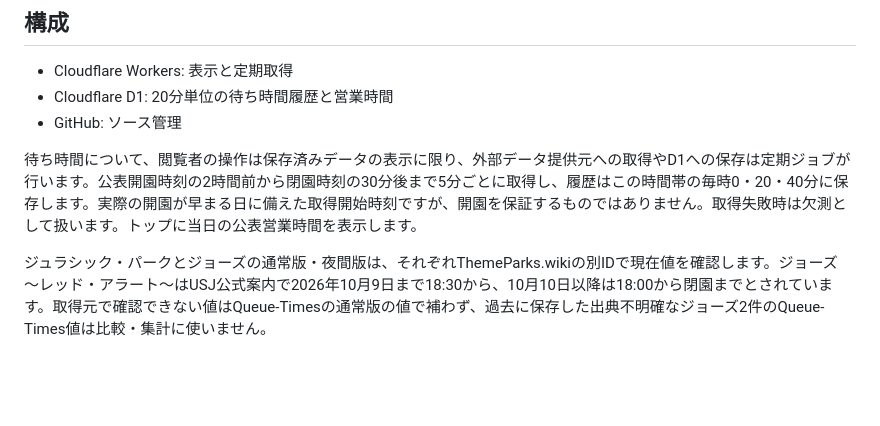
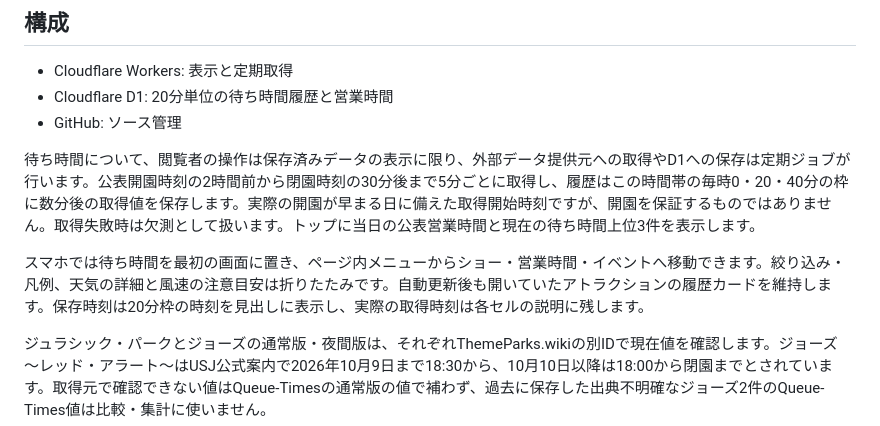
Before and after one commit to ahoro535401/usj-wait-nav, a Markdown page: README.md, the part around the change. Rendered like a GitHub page; blank space fills up the shorter version.

Commit message:
Document mobile wait-time layout and sample slots

```diff
--- a/README.md
+++ b/README.md
@@ -10,7 +10,9 @@ USJの公開データをもとに、アトラクションの待ち時間、20分
 - Cloudflare D1: 20分単位の待ち時間履歴と営業時間
 - GitHub: ソース管理
 
-待ち時間について、閲覧者の操作は保存済みデータの表示に限り、外部データ提供元への取得やD1への保存は定期ジョブが行います。公表開園時刻の2時間前から閉園時刻の30分後まで5分ごとに取得し、履歴はこの時間帯の毎時0・20・40分に保存します。実際の開園が早まる日に備えた取得開始時刻ですが、開園を保証するものではありません。取得失敗時は欠測として扱います。トップに当日の公表営業時間を表示します。
+待ち時間について、閲覧者の操作は保存済みデータの表示に限り、外部データ提供元への取得やD1への保存は定期ジョブが行います。公表開園時刻の2時間前から閉園時刻の30分後まで5分ごとに取得し、履歴はこの時間帯の毎時0・20・40分の枠に数分後の取得値を保存します。実際の開園が早まる日に備えた取得開始時刻ですが、開園を保証するものではありません。取得失敗時は欠測として扱います。トップに当日の公表営業時間と現在の待ち時間上位3件を表示します。
+
+スマホでは待ち時間を最初の画面に置き、ページ内メニューからショー・営業時間・イベントへ移動できます。絞り込み・凡例、天気の詳細と風速の注意目安は折りたたみです。自動更新後も開いていたアトラクションの履歴カードを維持します。保存時刻は20分枠の時刻を見出しに表示し、実際の取得時刻は各セルの説明に残します。
 
 ジュラシック・パークとジョーズの通常版・夜間版は、それぞれThemeParks.wikiの別IDで現在値を確認します。ジョーズ ～レッド・アラート～はUSJ公式案内で2026年10月9日まで18:30から、10月10日以降は18:00から閉園までとされています。取得元で確認できない値はQueue-Timesの通常版の値で補わず、過去に保存した出典不明確なジョーズ2件のQueue-Times値は比較・集計に使いません。
 
```
